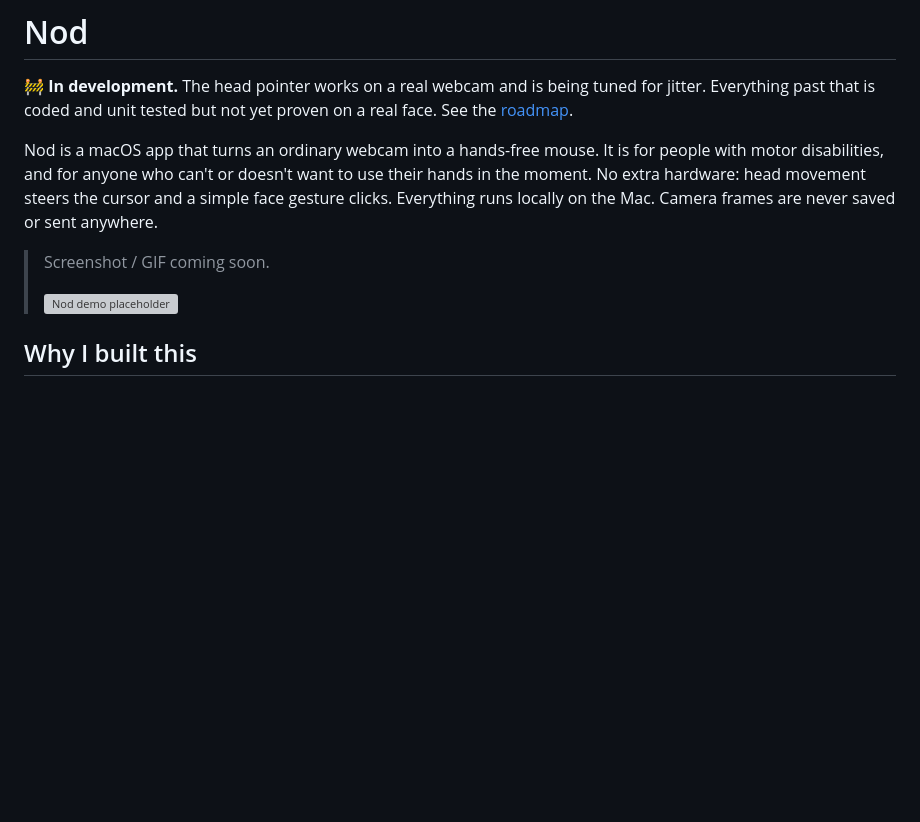
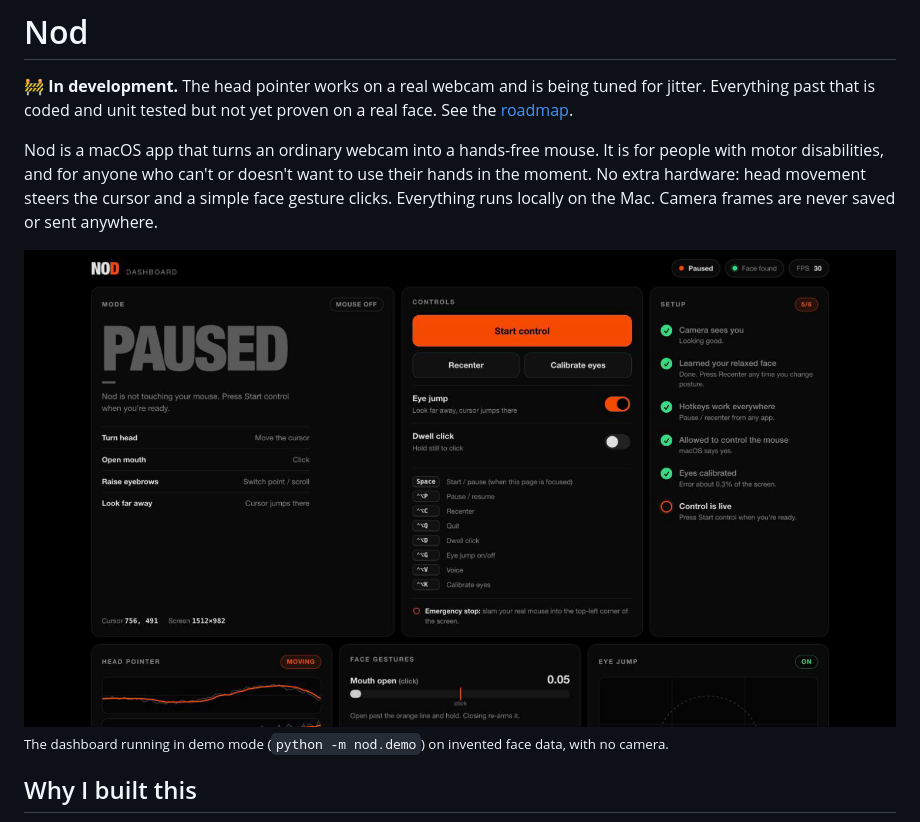
Before and after one commit to jeremiah123-luma/nod, a Markdown page: README.md, the part around the change. GitHub-like rendering; pictures changed too: docs/dashboard.png (added); blank space fills up the shorter version; grey boxes are pictures that could not be loaded.

Commit message:
Call the dashboard the dashboard, add a real screenshot, run the tests on every push

```diff
--- a/README.md
+++ b/README.md
@@ -4,9 +4,9 @@
 
 Nod is a macOS app that turns an ordinary webcam into a hands-free mouse. It is for people with motor disabilities, and for anyone who can't or doesn't want to use their hands in the moment. No extra hardware: head movement steers the cursor and a simple face gesture clicks. Everything runs locally on the Mac. Camera frames are never saved or sent anywhere.
 
-> Screenshot / GIF coming soon.
->
-> ![Nod demo placeholder](docs/demo.gif)
+<img src="docs/dashboard.png" alt="Nod's local dashboard in demo mode: paused, with setup checks, controls, hotkeys, and live head pointer and face gesture readouts">
+
+<sub>The dashboard running in demo mode (`python -m nod.demo`) on invented face data, with no camera.</sub>
 
 ## Why I built this
 
```
Also changed, not shown: 7 other files.
